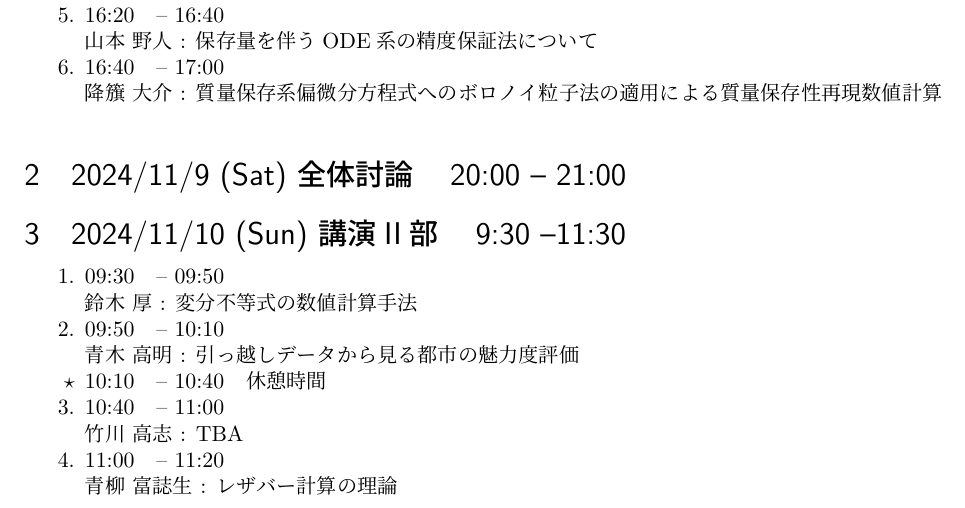
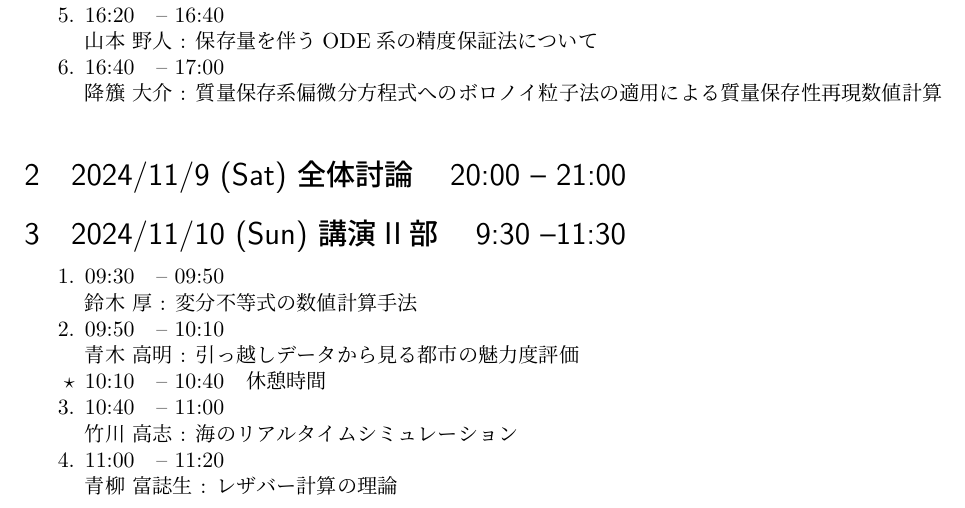
Before and after one commit to Kyoto-Sangaku-Kai/Kyoto-Sangaku-Kai.github.io, a LaTeX document (PDF/no17-program.tex): part of the page, cut so that both start at the same text. The pictures show the PDF file PDF/no17-program.pdf that the author committed with the source.

Commit message:
update title

```diff
--- a/PDF/no17-program.tex
+++ b/PDF/no17-program.tex
@@ -71,7 +71,7 @@
     \additem{鈴木 厚}{変分不等式の数値計算手法}
     \additem{青木 高明}{引っ越しデータから見る都市の魅力度評価}
     \addbreak{休憩時間}
-    \additem{竹川 高志}{TBA}
+  \additem{竹川 高志}{海のリアルタイムシミュレーション}
     \additem{青柳 富誌生}{レザバー計算の理論}
 \end{enumerate}
 
```
Also changed, not shown: PDF/no17-program.pdf.
